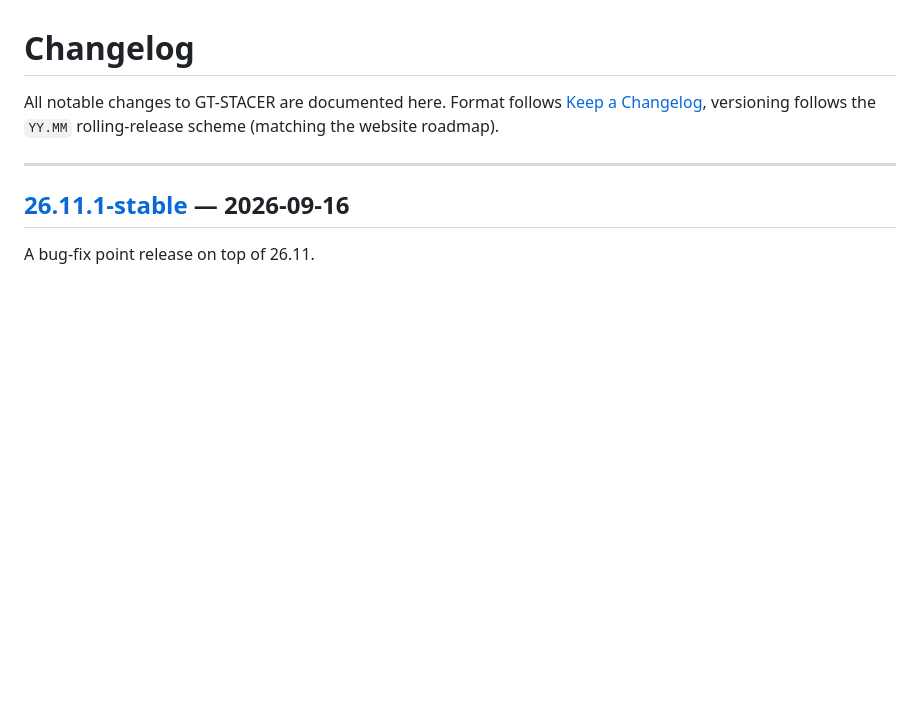
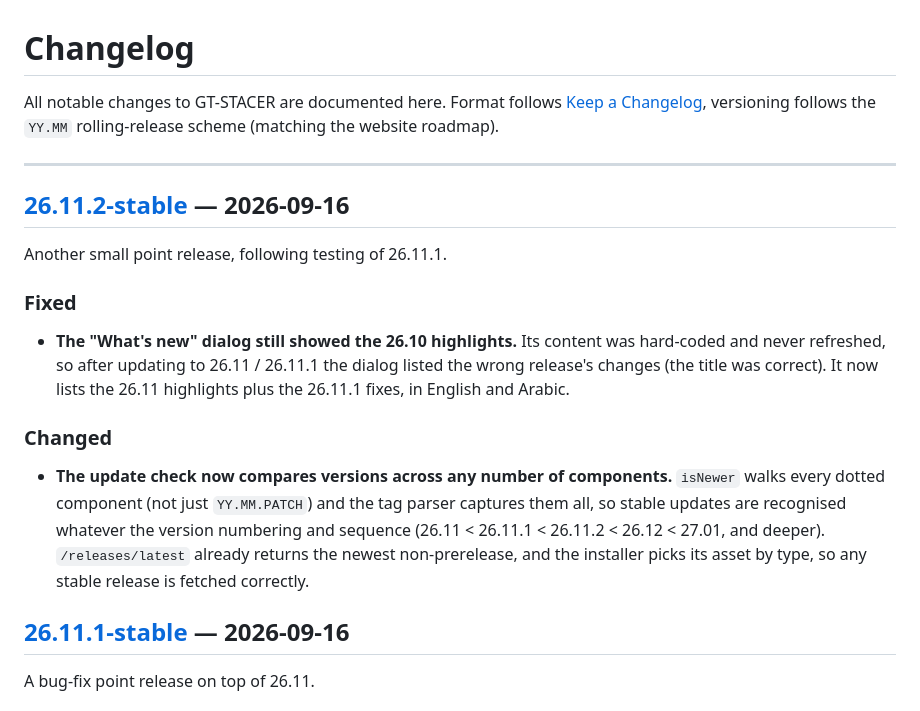
Before and after one commit to SalehGNUTUX/GT-STACER, a Markdown page: CHANGELOG.md, the part around one of its changes. Drawn GitHub-style; blank space fills up the shorter version.

```diff
--- a/CHANGELOG.md
+++ b/CHANGELOG.md
@@ -5,6 +5,24 @@ All notable changes to GT-STACER are documented here. Format follows
 the `YY.MM` rolling-release scheme (matching the website roadmap).
 
 ---
+
+## [26.11.2-stable] — 2026-09-16
+
+Another small point release, following testing of 26.11.1.
+
+### Fixed
+- **The "What's new" dialog still showed the 26.10 highlights.** Its content was
+  hard-coded and never refreshed, so after updating to 26.11 / 26.11.1 the dialog
+  listed the wrong release's changes (the title was correct). It now lists the
+  26.11 highlights plus the 26.11.1 fixes, in English and Arabic.
+
+### Changed
+- **The update check now compares versions across any number of components.**
+  `isNewer` walks every dotted component (not just `YY.MM.PATCH`) and the tag
+  parser captures them all, so stable updates are recognised whatever the version
+  numbering and sequence (26.11 < 26.11.1 < 26.11.2 < 26.12 < 27.01, and deeper).
+  `/releases/latest` already returns the newest non-prerelease, and the installer
+  picks its asset by type, so any stable release is fetched correctly.
 
 ## [26.11.1-stable] — 2026-09-16
 
```
Also changed, not shown: other parts of CHANGELOG.md (+1 -0 lines), README.md (+12 -12 lines).
